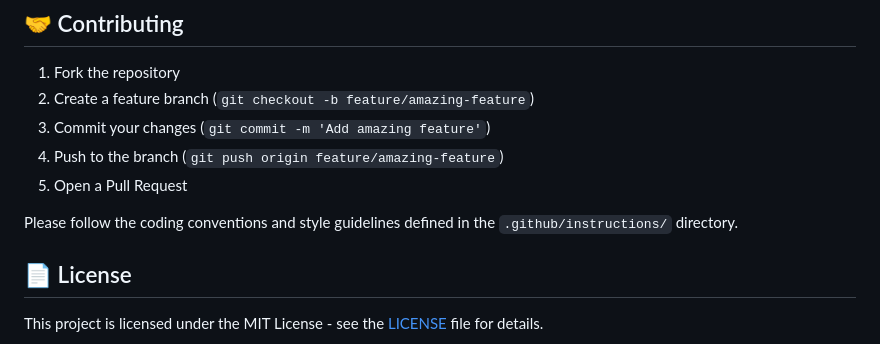
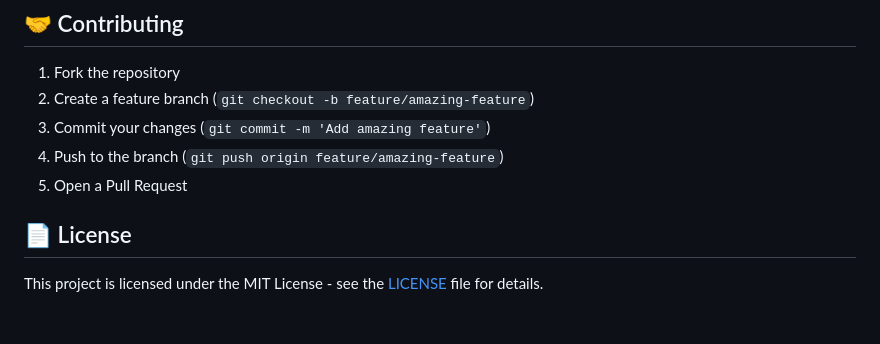
Before and after one commit to Princelad/ganesh-auto-parts, a Markdown page: README.md, the part around the change. Rendered like a GitHub page; blank space fills up the shorter version.

Commit message:
chore: Remove redundant instruction from README

```diff
--- a/README.md
+++ b/README.md
@@ -105,8 +105,6 @@ flutter test integration_test/  # Integration tests
 4. Push to the branch (`git push origin feature/amazing-feature`)
 5. Open a Pull Request
 
-Please follow the coding conventions and style guidelines defined in the `.github/instructions/` directory.
-
 ## 📄 License
 
 This project is licensed under the MIT License - see the [LICENSE](LICENSE) file for details.
```
